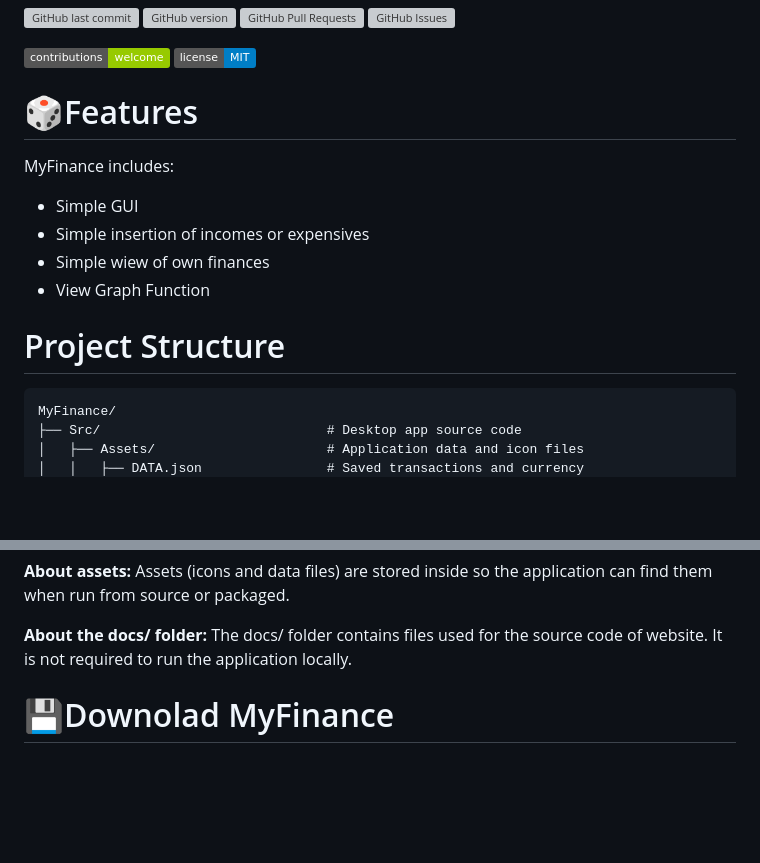
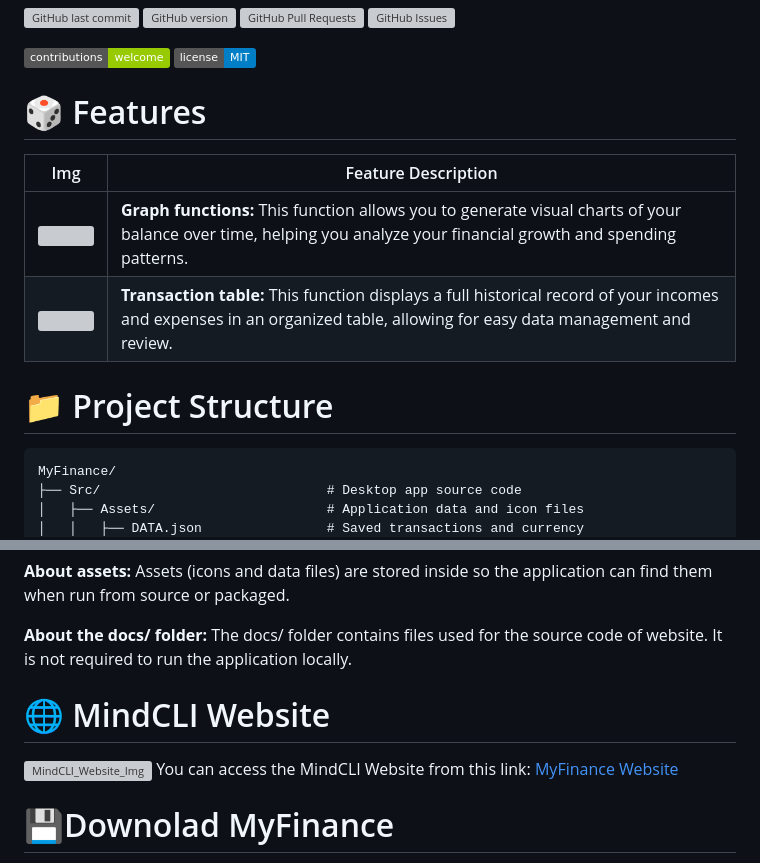
Before and after one commit to Lorydima/MyFinance, a Markdown page: README.md, 2 parts joined by grey strips. Rendered like a GitHub page; badges without logos; blank space fills up the shorter version; grey boxes are pictures that could not be loaded.

````diff
--- a/README.md
+++ b/README.md
@@ -18,16 +18,14 @@
 ![Contributions welcome](https://img.shields.io/badge/contributions-welcome-green)
 ![License: MIT](https://img.shields.io/badge/license-MIT-blue)
 
-# 🎲Features
+# 🎲 Features
 
-MyFinance includes:
-- Simple GUI
-- Simple insertion of incomes or expensives
-- Simple wiew of own finances
-- View Graph Function
+| Img | Feature Description |
+|:---:|-------------------|
+| <img src="https://lorydima.github.io/MyFinance/MyFInance_README02.png" width="600"> | **Graph functions:** This function allows you to generate visual charts of your balance over time, helping you analyze your financial growth and spending patterns. |
+| <img src="https://lorydima.github.io/MyFinance/MyFinance_README03.png" width="600"> | **Transaction table:** This function displays a full historical record of your incomes and expenses in an organized table, allowing for easy data management and review. |
 
-# Project Structure
-
+# 📁 Project Structure
 ```text
 MyFinance/
 ├── Src/                             # Desktop app source code
@@ -55,6 +53,10 @@ Assets (icons and data files) are stored inside so the application can find them
 
 **About the docs/ folder:**
 The docs/ folder contains files used for the source code of website. It is not required to run the application locally.
+
+# 🌐 MindCLI Website
+<img src="https://github.com/user-attachments/assets/4a77bc29-1c68-4069-beb4-141631ab5b19" alt="MindCLI_Website_Img" width="1200">
+You can access the MindCLI Website from this link: <a href="https://lorydima.github.io/MyFinance" target="_blank">MyFinance Website</a>
 
 # 💾Downolad MyFinance
 To donwload MyFinance V3.0 follow this link, the software is for **Windows OS, for linux use Wine:**
````
